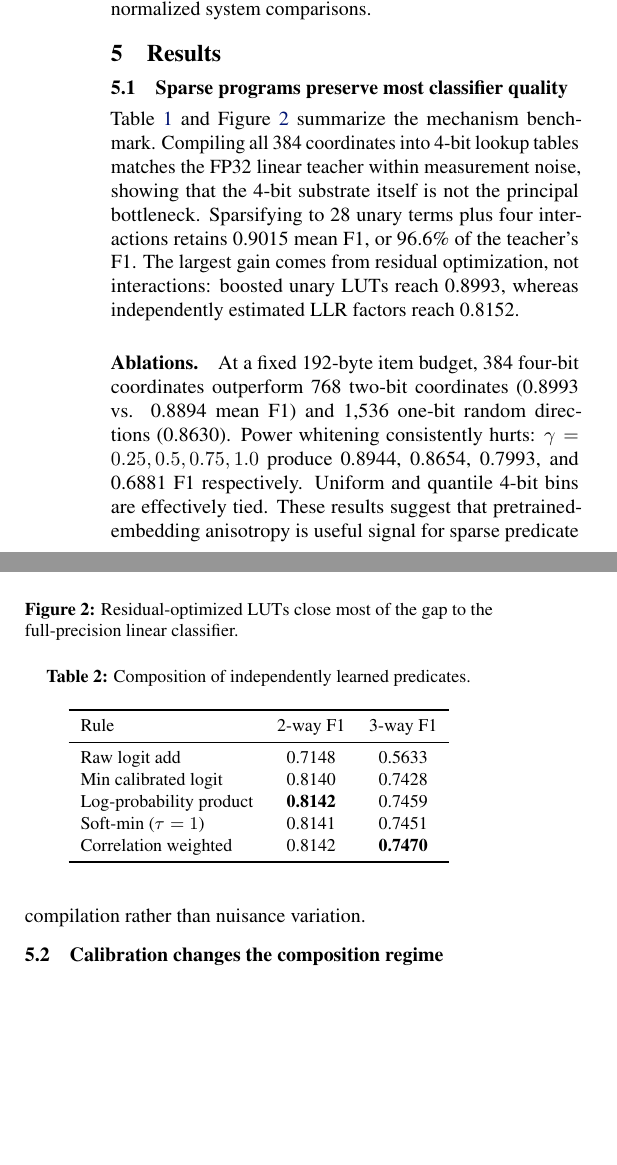
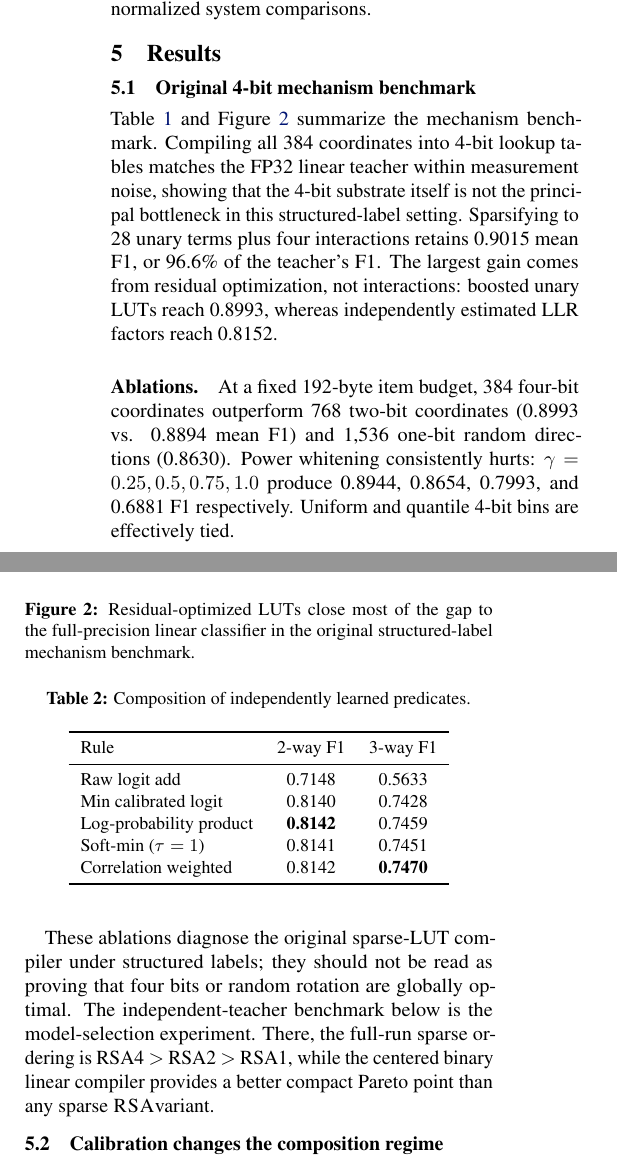
Before and after one commit to hanialshater/ras, a LaTeX paper (paper/icml/main.tex, which reads paper/icml/sections/05_results_a.tex): two parts of the columns of page 5 of 8 before the commit and two parts of the columns of page 5 of 9 after it, joined at a grey line, cut so that both start at the same text, the shorter picture padded with empty space. Compiled offline with pdfLaTeX.

Commit message:
Reframe mechanism results relative to final model selection

```diff
--- a/paper/icml/sections/05_results_a.tex
+++ b/paper/icml/sections/05_results_a.tex
@@ -1,6 +1,7 @@
+
 \section{Results}
-\subsection{Sparse programs preserve most classifier quality}
-Table~\ref{tab:mechanism} and Figure~\ref{fig:mechanism} summarize the mechanism benchmark. Compiling all 384 coordinates into 4-bit lookup tables matches the FP32 linear teacher within measurement noise, showing that the 4-bit substrate itself is not the principal bottleneck. Sparsifying to 28 unary terms plus four interactions retains 0.9015 mean F1, or 96.6\% of the teacher's F1. The largest gain comes from residual optimization, not interactions: boosted unary LUTs reach 0.8993, whereas independently estimated LLR factors reach 0.8152.
+\subsection{Original 4-bit mechanism benchmark}
+Table~\ref{tab:mechanism} and Figure~\ref{fig:mechanism} summarize the mechanism benchmark. Compiling all 384 coordinates into 4-bit lookup tables matches the FP32 linear teacher within measurement noise, showing that the 4-bit substrate itself is not the principal bottleneck in this structured-label setting. Sparsifying to 28 unary terms plus four interactions retains 0.9015 mean F1, or 96.6\% of the teacher's F1. The largest gain comes from residual optimization, not interactions: boosted unary LUTs reach 0.8993, whereas independently estimated LLR factors reach 0.8152.
 
 \begin{table}[t]
 \centering
@@ -37,8 +38,10 @@ LLR factor & 0.8152 & 0.8724\\
 \addplot coordinates {(FP32,0.9331) (All384,0.9334) (B+Pairs,0.9015) (Boost28,0.8993) (Lin28,0.8619) (LLR+mRMR,0.8346) (LLR,0.8152)};
 \end{axis}
 \end{tikzpicture}
-\caption{Residual-optimized LUTs close most of the gap to the full-precision linear classifier.}
+\caption{Residual-optimized LUTs close most of the gap to the full-precision linear classifier in the original structured-label mechanism benchmark.}
 \label{fig:mechanism}
 \end{figure}
 
-\paragraph{Ablations.} At a fixed 192-byte item budget, 384 four-bit coordinates outperform 768 two-bit coordinates (0.8993 vs. 0.8894 mean F1) and 1,536 one-bit random directions (0.8630). Power whitening consistently hurts: $\gamma=0.25,0.5,0.75,1.0$ produce 0.8944, 0.8654, 0.7993, and 0.6881 F1 respectively. Uniform and quantile 4-bit bins are effectively tied. These results suggest that pretrained-embedding anisotropy is useful signal for sparse predicate compilation rather than nuisance variation.
+\paragraph{Ablations.} At a fixed 192-byte item budget, 384 four-bit coordinates outperform 768 two-bit coordinates (0.8993 vs. 0.8894 mean F1) and 1,536 one-bit random directions (0.8630). Power whitening consistently hurts: $\gamma=0.25,0.5,0.75,1.0$ produce 0.8944, 0.8654, 0.7993, and 0.6881 F1 respectively. Uniform and quantile 4-bit bins are effectively tied.
+
+These ablations diagnose the original sparse-LUT compiler under structured labels; they should not be read as proving that four bits or random rotation are globally optimal. The independent-teacher benchmark below is the model-selection experiment. There, the full-run sparse ordering is RSA4 $>$ RSA2 $>$ RSA1, while the centered binary linear compiler provides a better compact Pareto point than any sparse \rsa variant.
```
